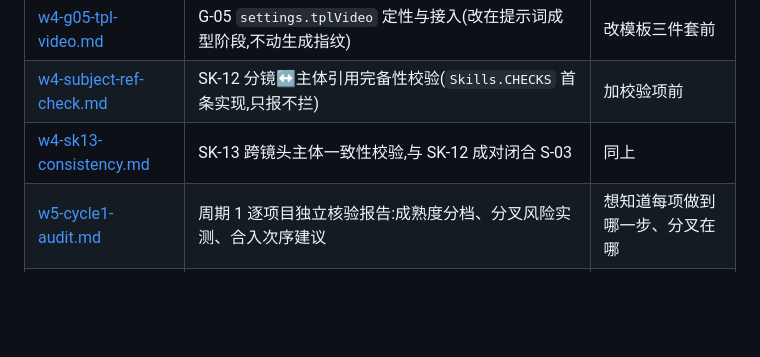
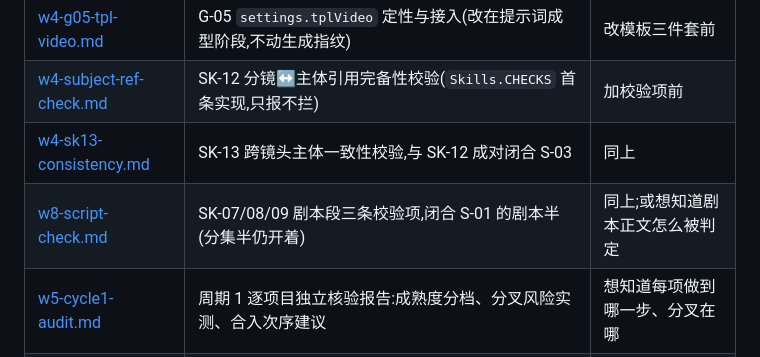
Before and after one commit to Dawan2/test, a Markdown page: docs/skills-wave/README.md, the part around the change. Rendered like a GitHub page; blank space fills up the shorter version.

```diff
--- a/docs/skills-wave/README.md
+++ b/docs/skills-wave/README.md
@@ -24,6 +24,7 @@
 | [w4-g05-tpl-video.md](./w4-g05-tpl-video.md) | G-05 `settings.tplVideo` 定性与接入(改在提示词成型阶段,不动生成指纹) | 改模板三件套前 |
 | [w4-subject-ref-check.md](./w4-subject-ref-check.md) | SK-12 分镜↔主体引用完备性校验(`Skills.CHECKS` 首条实现,只报不拦) | 加校验项前 |
 | [w4-sk13-consistency.md](./w4-sk13-consistency.md) | SK-13 跨镜头主体一致性校验,与 SK-12 成对闭合 S-03 | 同上 |
+| [w8-script-check.md](./w8-script-check.md) | SK-07/08/09 剧本段三条校验项,闭合 S-01 的剧本半(分集半仍开着) | 同上;或想知道剧本正文怎么被判定 |
 | [w5-cycle1-audit.md](./w5-cycle1-audit.md) | 周期 1 逐项目独立核验报告:成熟度分档、分叉风险实测、合入次序建议 | 想知道每项做到哪一步、分叉在哪 |
 | [w6-integration-log.md](./w6-integration-log.md) | 周期 1 成果收敛到集成分支的记录:冲突解法、合并后测试数字、剩余分叉 | 想知道主干现在是什么状态 |
 
```
Also changed, not shown: docs/skills-wave/w8-script-check.md (added, +118 -0 lines), 1 other file.
